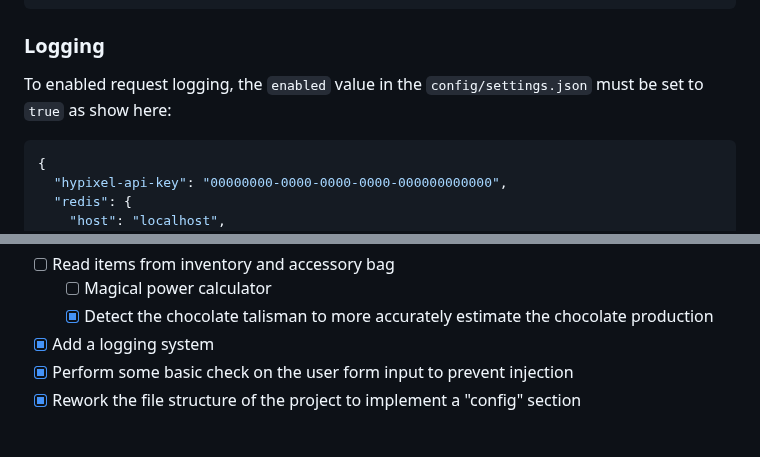
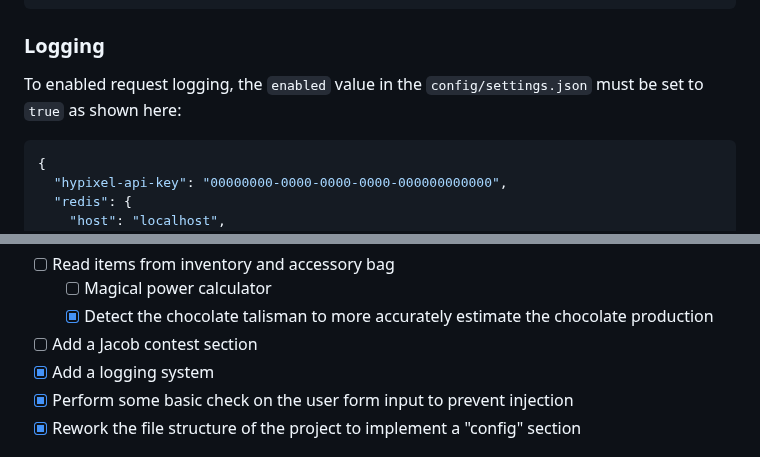
Before and after one commit to TheRealGabHas/SkyblockStats, a Markdown page: README.md, 2 parts joined by grey strips. Drawn GitHub-style.

Commit message:
docs(goals): Added a goal (+updated a text)

````diff
--- a/README.md
+++ b/README.md
@@ -234,7 +234,7 @@ For security purpose, consider using a reverse proxy. Here is minimal example wi
 
 ### Logging
 
-To enabled request logging, the `enabled` value in the `config/settings.json` must be set to `true` as show here:
+To enabled request logging, the `enabled` value in the `config/settings.json` must be set to `true` as shown here:
 ```json
 {
   "hypixel-api-key": "00000000-0000-0000-0000-000000000000",
@@ -334,6 +334,7 @@ When editing and contributing to the project, one must follow these few rules:
 - [ ] Read items from inventory and accessory bag
   - [ ] Magical power calculator
   - [x] Detect the chocolate talisman to more accurately estimate the chocolate production
+- [ ] Add a Jacob contest section
 - [x] Add a logging system
 - [x] Perform some basic check on the user form input to prevent injection
 - [x] Rework the file structure of the project to implement a "config" section
````
